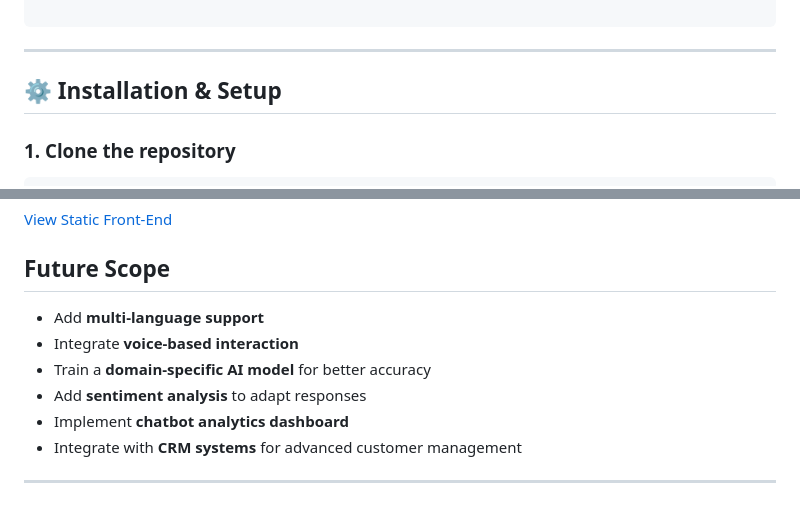
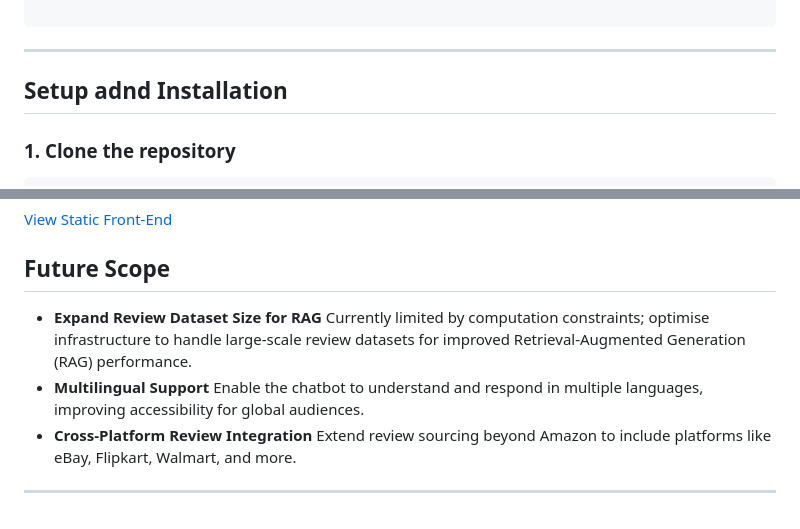
Before and after one commit to kavyasridhar1501/SnapAndKnow, a Markdown page: README.md, 2 parts joined by grey strips. Drawn GitHub-style.

````diff
--- a/README.md
+++ b/README.md
@@ -60,8 +60,7 @@ SnapAndKnow/
 
 ---
 
-## ⚙️ Installation & Setup
-
+## Setup adnd Installation
 ### 1. Clone the repository
 ```bash
 git clone https://github.com/kavyasridhar1501/SnapAndKnow.git
@@ -104,11 +103,10 @@ pen the frontend in your browser (`http://127.0.0.1:8000/`)
 
 
 ## Future Scope
-- Add **multi-language support**
-- Integrate **voice-based interaction**
-- Train a **domain-specific AI model** for better accuracy
-- Add **sentiment analysis** to adapt responses
-- Implement **chatbot analytics dashboard**
-- Integrate with **CRM systems** for advanced customer management
-
+- **Expand Review Dataset Size for RAG**
+  Currently limited by computation constraints; optimise infrastructure to handle large-scale review datasets for improved Retrieval-Augmented Generation (RAG) performance.
+- **Multilingual Support**
+  Enable the chatbot to understand and respond in multiple languages, improving accessibility for global audiences.
+- **Cross-Platform Review Integration**
+  Extend review sourcing beyond Amazon to include platforms like eBay, Flipkart, Walmart, and more.
 ---
````
